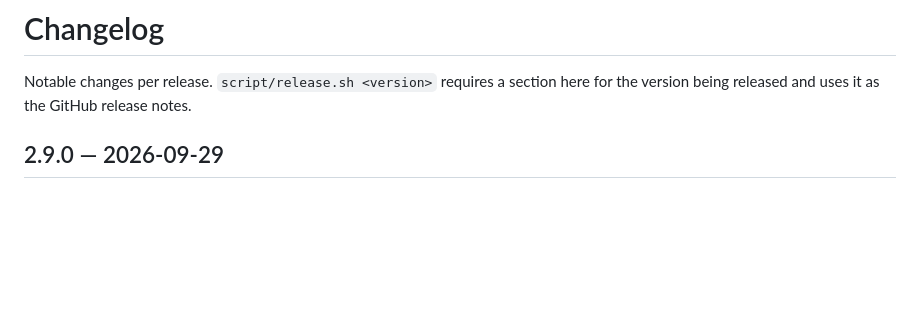
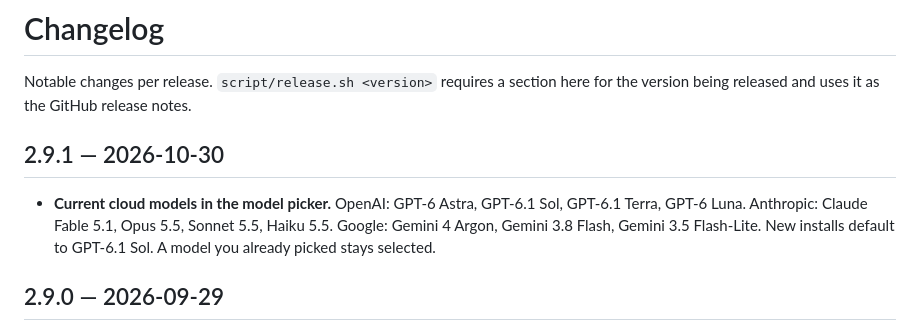
Before and after one commit to TungSeven30/Cue, a Markdown page: CHANGELOG.md, the part around the change. Drawn GitHub-style; blank space fills up the shorter version.

Commit message:
Document Cue 2.9.1
Co-Authored-By: Claude Opus 5.5 <noreply@anthropic.com>
Claude-Session: https://claude.ai/code/session_01XUZtQDADT1HNUi6jKuoN4G

```diff
--- a/CHANGELOG.md
+++ b/CHANGELOG.md
@@ -2,6 +2,14 @@
 
 Notable changes per release. `script/release.sh <version>` requires a section
 here for the version being released and uses it as the GitHub release notes.
+
+## 2.9.1 — 2026-10-30
+
+- **Current cloud models in the model picker.** OpenAI: GPT-6 Astra, GPT-6.1
+  Sol, GPT-6.1 Terra, GPT-6 Luna. Anthropic: Claude Fable 5.1, Opus 5.5,
+  Sonnet 5.5, Haiku 5.5. Google: Gemini 4 Argon, Gemini 3.8 Flash, Gemini 3.5
+  Flash-Lite. New installs default to GPT-6.1 Sol. A model you already picked
+  stays selected.
 
 ## 2.9.0 — 2026-09-29
 
```
